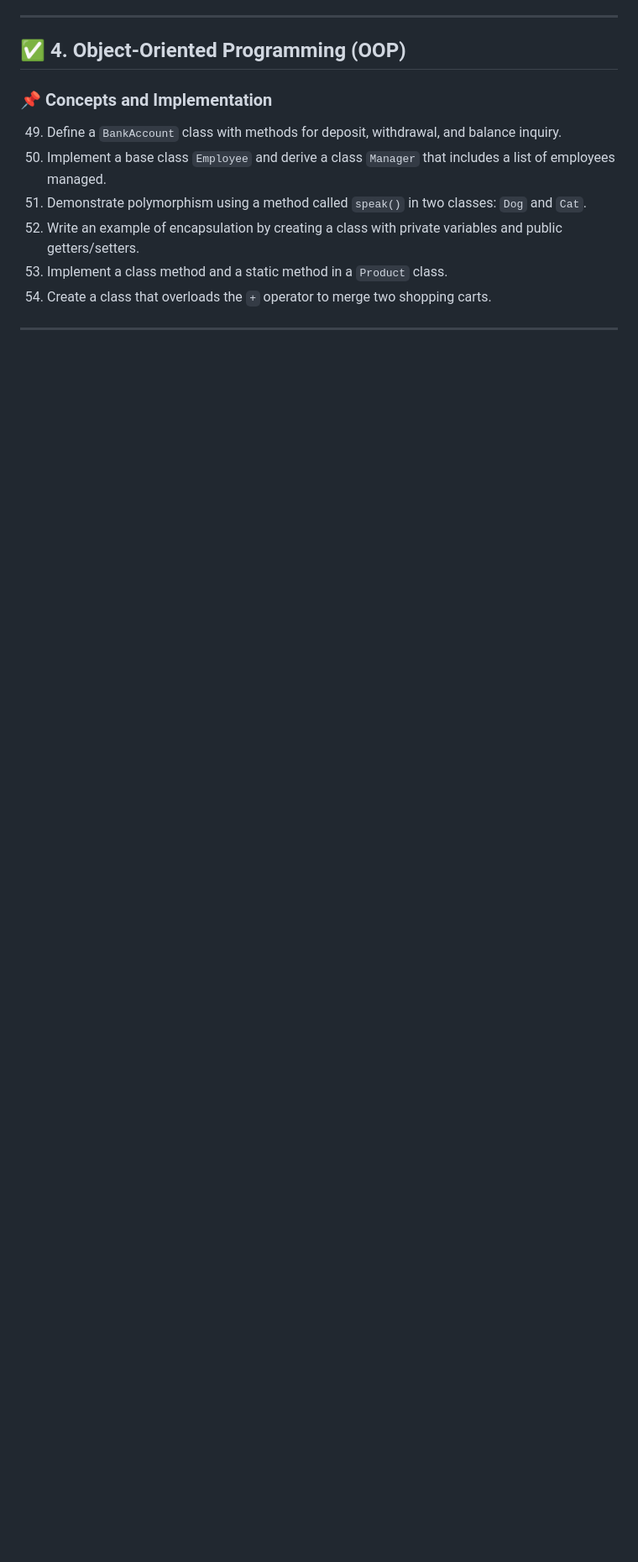
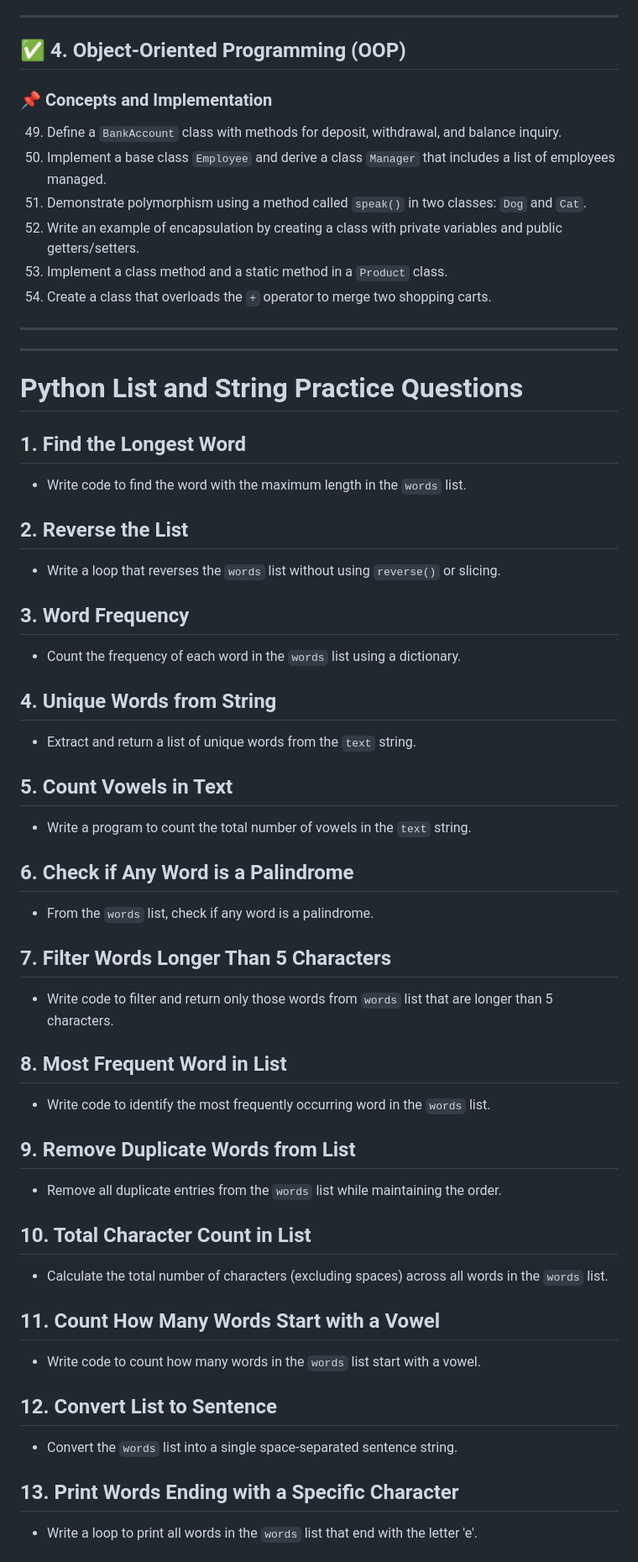
Before and after one commit to YogeshAbnave/aws-solution-architect, a Markdown page: Python/DS.md, the part around one of its changes. Shown at 84% size. GitHub-like rendering; blank space fills up the shorter version.

Commit message:
added que

```diff
--- a/Python/DS.md
+++ b/Python/DS.md
@@ -97,3 +97,47 @@
 54. Create a class that overloads the `+` operator to merge two shopping carts.
 
 ---
+
+---
+
+# Python List and String Practice Questions
+
+## 1. Find the Longest Word
+- Write code to find the word with the maximum length in the `words` list.
+
+## 2. Reverse the List
+- Write a loop that reverses the `words` list without using `reverse()` or slicing.
+
+## 3. Word Frequency
+- Count the frequency of each word in the `words` list using a dictionary.
+
+## 4. Unique Words from String
+- Extract and return a list of unique words from the `text` string.
+
+## 5. Count Vowels in Text
+- Write a program to count the total number of vowels in the `text` string.
+
+## 6. Check if Any Word is a Palindrome
+- From the `words` list, check if any word is a palindrome.
+
+## 7. Filter Words Longer Than 5 Characters
+- Write code to filter and return only those words from `words` list that are longer than 5 characters.
+
+## 8. Most Frequent Word in List
+- Write code to identify the most frequently occurring word in the `words` list.
+
+## 9. Remove Duplicate Words from List
+- Remove all duplicate entries from the `words` list while maintaining the order.
+
+## 10. Total Character Count in List
+- Calculate the total number of characters (excluding spaces) across all words in the `words` list.
+
+## 11. Count How Many Words Start with a Vowel
+- Write code to count how many words in the `words` list start with a vowel.
+
+## 12. Convert List to Sentence
+- Convert the `words` list into a single space-separated sentence string.
+
+## 13. Print Words Ending with a Specific Character
+- Write a loop to print all words in the `words` list that end with the letter 'e'.
+
```
Also changed, not shown: other parts of Python/DS.md (+22 -0 lines).
